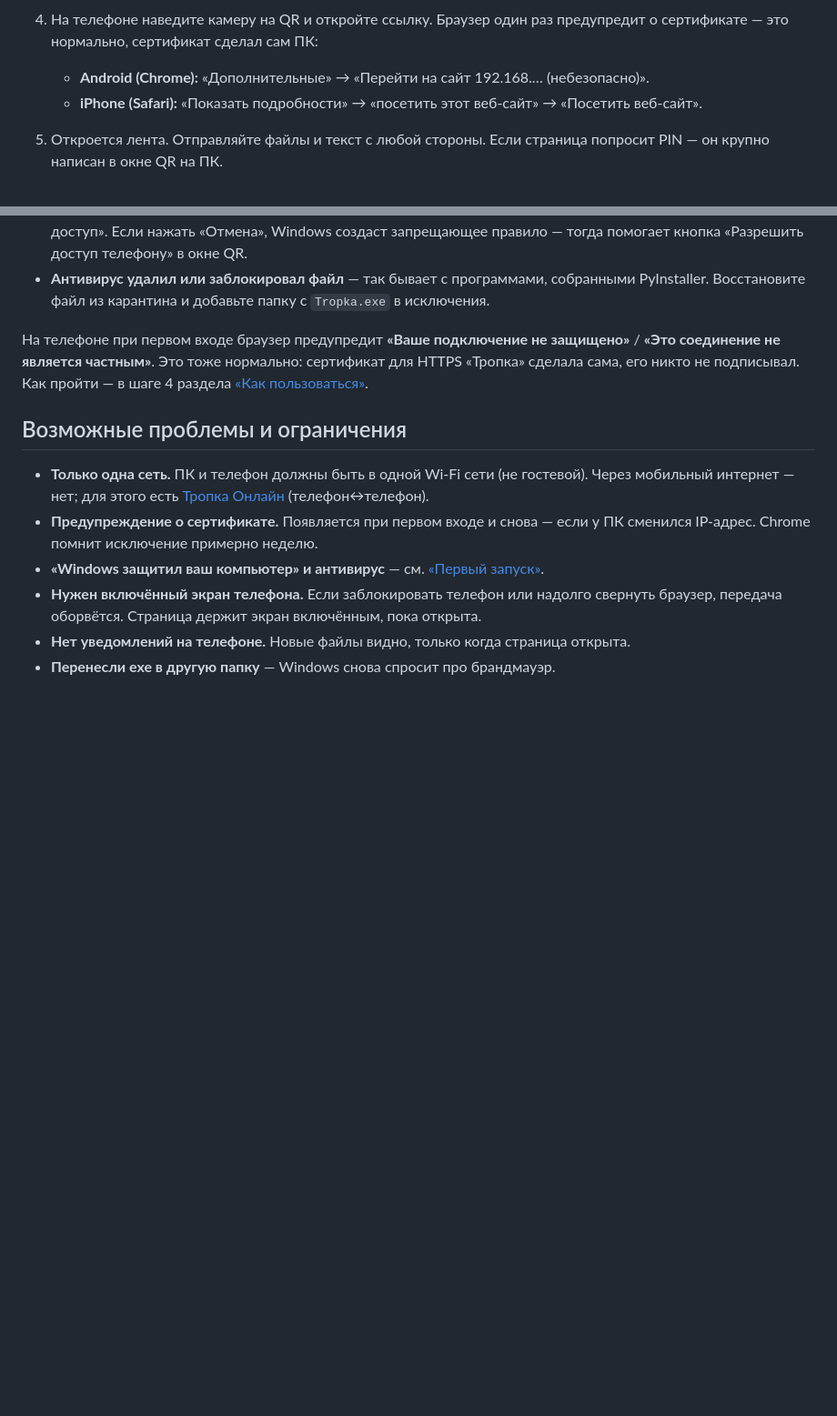
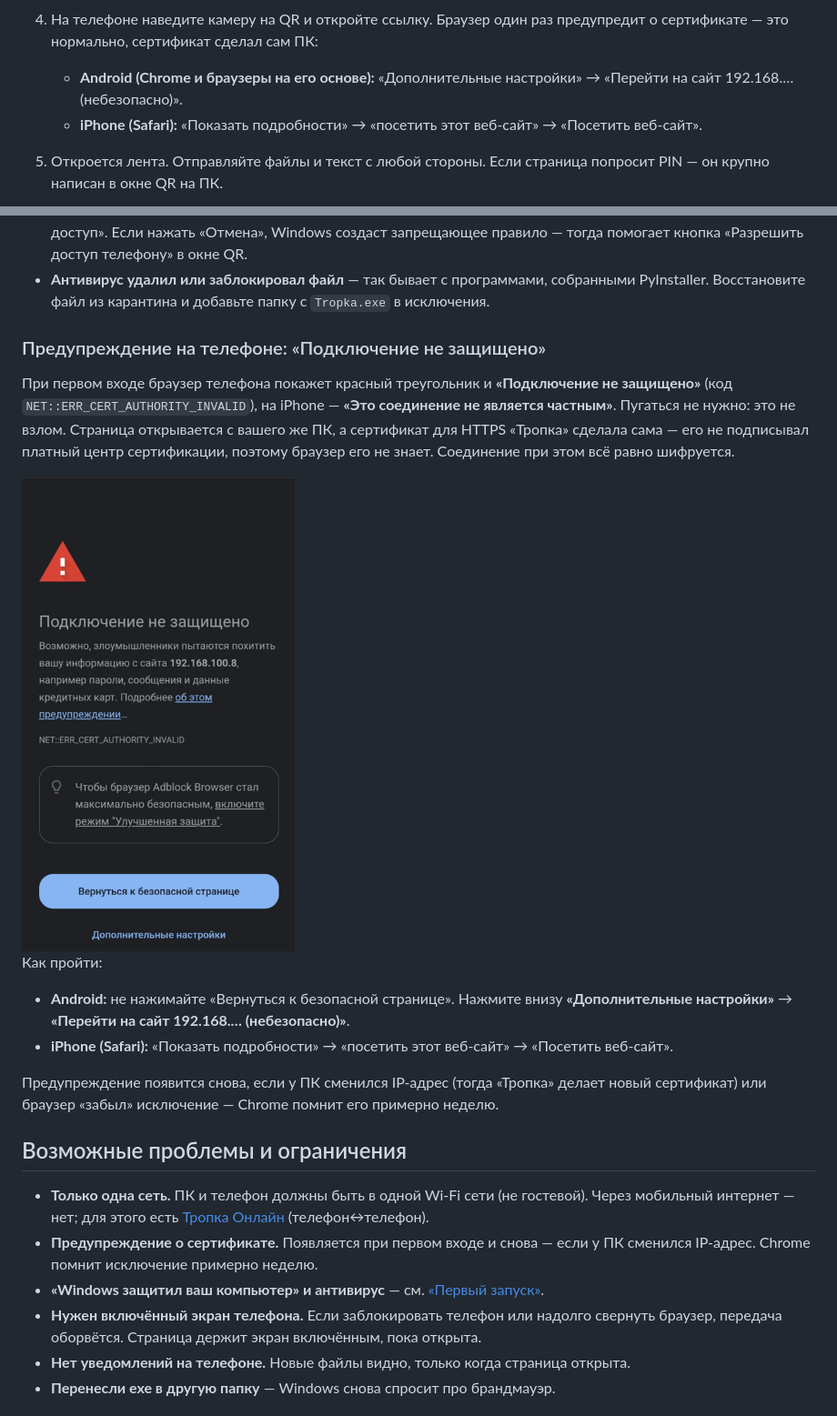
Before and after one commit to OlegChe77/tropka, a Markdown page: README.md, 2 parts joined by grey strips. Shown at 91% size. GitHub-like rendering; pictures changed too: docs/cert-warning.png (added); blank space fills up the shorter version.

Commit message:
README: скриншот и объяснение предупреждения о сертификате

```diff
--- a/README.md
+++ b/README.md
@@ -35,7 +35,7 @@ flowchart LR
    <img src="docs/qr.png" width="300" alt="Окно с QR-кодом и PIN">
 
 4. На телефоне наведите камеру на QR и откройте ссылку. Браузер один раз предупредит о сертификате — это нормально, сертификат сделал сам ПК:
-   - **Android (Chrome):** «Дополнительные» → «Перейти на сайт 192.168.… (небезопасно)».
+   - **Android (Chrome и браузеры на его основе):** «Дополнительные настройки» → «Перейти на сайт 192.168.… (небезопасно)».
    - **iPhone (Safari):** «Показать подробности» → «посетить этот веб-сайт» → «Посетить веб-сайт».
 5. Откроется лента. Отправляйте файлы и текст с любой стороны. Если страница попросит PIN — он крупно написан в окне QR на ПК.
 
@@ -108,7 +108,18 @@ sequenceDiagram
 - **Окно брандмауэра Windows** «Разрешить доступ…» — поставьте галочку **«Частные сети»** и нажмите «Разрешить доступ». Если нажать «Отмена», Windows создаст запрещающее правило — тогда помогает кнопка «Разрешить доступ телефону» в окне QR.
 - **Антивирус удалил или заблокировал файл** — так бывает с программами, собранными PyInstaller. Восстановите файл из карантина и добавьте папку с `Tropka.exe` в исключения.
 
-На телефоне при первом входе браузер предупредит **«Ваше подключение не защищено»** / **«Это соединение не является частным»**. Это тоже нормально: сертификат для HTTPS «Тропка» сделала сама, его никто не подписывал. Как пройти — в шаге 4 раздела [«Как пользоваться»](#как-пользоваться).
+### Предупреждение на телефоне: «Подключение не защищено»
+
+При первом входе браузер телефона покажет красный треугольник и **«Подключение не защищено»** (код `NET::ERR_CERT_AUTHORITY_INVALID`), на iPhone — **«Это соединение не является частным»**. Пугаться не нужно: это не взлом. Страница открывается с вашего же ПК, а сертификат для HTTPS «Тропка» сделала сама — его не подписывал платный центр сертификации, поэтому браузер его не знает. Соединение при этом всё равно шифруется.
+
+<img src="docs/cert-warning.png" width="300" alt="Предупреждение браузера «Подключение не защищено» на Android">
+
+Как пройти:
+
+- **Android:** не нажимайте «Вернуться к безопасной странице». Нажмите внизу **«Дополнительные настройки»** → **«Перейти на сайт 192.168.… (небезопасно)»**.
+- **iPhone (Safari):** «Показать подробности» → «посетить этот веб-сайт» → «Посетить веб-сайт».
+
+Предупреждение появится снова, если у ПК сменился IP-адрес (тогда «Тропка» делает новый сертификат) или браузер «забыл» исключение — Chrome помнит его примерно неделю.
 
 ## Возможные проблемы и ограничения
 
```
